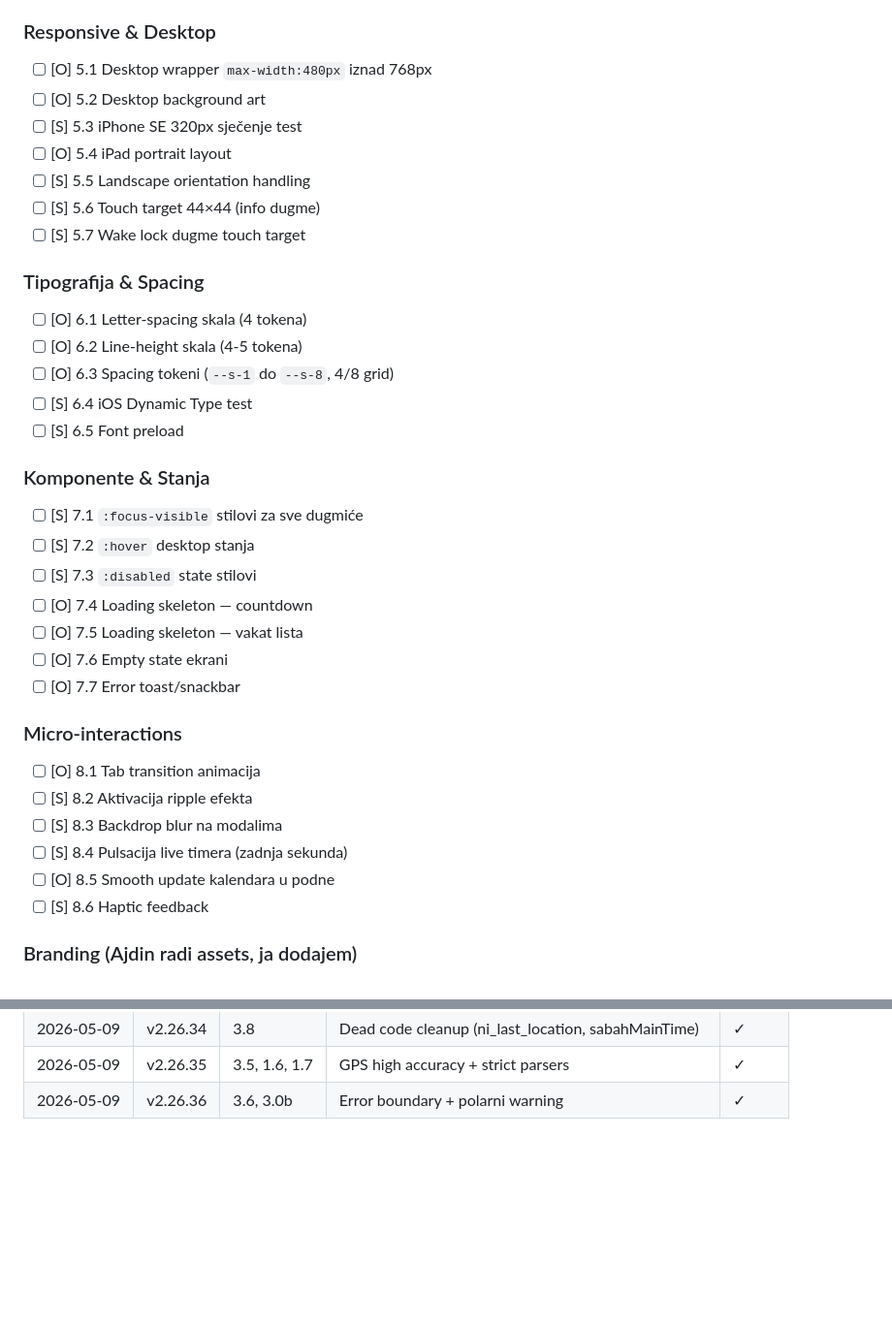
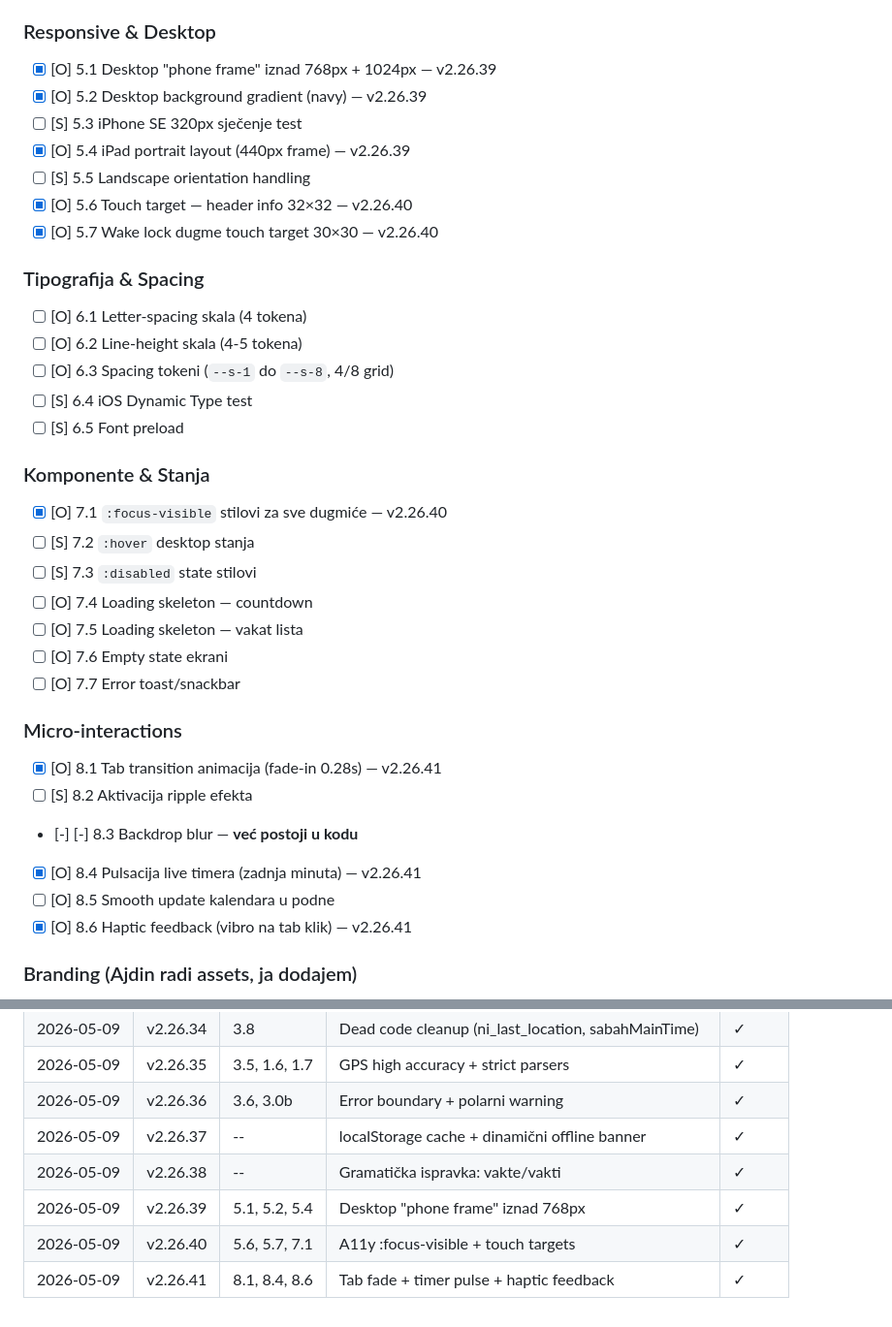
Before and after one commit to ajddoo/nurul-iman, a Markdown page: PLAN.md, 2 parts joined by grey strips. Shown at 97% size. Drawn GitHub-style; blank space fills up the shorter version.

Commit message:
docs: PLAN.md update — Sprint 2 prvi dio gotov (3 commita)

```diff
--- a/PLAN.md
+++ b/PLAN.md
@@ -71,13 +71,13 @@
 - [ ] [S] 4.8 Konzistentne warn poruke
 
 ### Responsive & Desktop
-- [ ] [O] 5.1 Desktop wrapper `max-width:480px` iznad 768px
-- [ ] [O] 5.2 Desktop background art
+- [x] [O] 5.1 Desktop "phone frame" iznad 768px + 1024px — v2.26.39
+- [x] [O] 5.2 Desktop background gradient (navy) — v2.26.39
 - [ ] [S] 5.3 iPhone SE 320px sječenje test
-- [ ] [O] 5.4 iPad portrait layout
+- [x] [O] 5.4 iPad portrait layout (440px frame) — v2.26.39
 - [ ] [S] 5.5 Landscape orientation handling
-- [ ] [S] 5.6 Touch target 44×44 (info dugme)
-- [ ] [S] 5.7 Wake lock dugme touch target
+- [x] [O] 5.6 Touch target — header info 32×32 — v2.26.40
+- [x] [O] 5.7 Wake lock dugme touch target 30×30 — v2.26.40
 
 ### Tipografija & Spacing
 - [ ] [O] 6.1 Letter-spacing skala (4 tokena)
@@ -87,7 +87,7 @@
 - [ ] [S] 6.5 Font preload
 
 ### Komponente & Stanja
-- [ ] [S] 7.1 `:focus-visible` stilovi za sve dugmiće
+- [x] [O] 7.1 `:focus-visible` stilovi za sve dugmiće — v2.26.40
 - [ ] [S] 7.2 `:hover` desktop stanja
 - [ ] [S] 7.3 `:disabled` state stilovi
 - [ ] [O] 7.4 Loading skeleton — countdown
@@ -96,12 +96,12 @@
 - [ ] [O] 7.7 Error toast/snackbar
 
 ### Micro-interactions
-- [ ] [O] 8.1 Tab transition animacija
+- [x] [O] 8.1 Tab transition animacija (fade-in 0.28s) — v2.26.41
 - [ ] [S] 8.2 Aktivacija ripple efekta
-- [ ] [S] 8.3 Backdrop blur na modalima
-- [ ] [S] 8.4 Pulsacija live timera (zadnja sekunda)
+- [-] [-] 8.3 Backdrop blur — **već postoji u kodu**
+- [x] [O] 8.4 Pulsacija live timera (zadnja minuta) — v2.26.41
 - [ ] [O] 8.5 Smooth update kalendara u podne
-- [ ] [S] 8.6 Haptic feedback
+- [x] [O] 8.6 Haptic feedback (vibro na tab klik) — v2.26.41
 
 ### Branding (Ajdin radi assets, ja dodajem)
 - [ ] [-] 9.1 Novi logo (Ajdin dizajnira)
@@ -179,3 +179,8 @@
 | 2026-05-09 | v2.26.34 | 3.8 | Dead code cleanup (ni_last_location, sabahMainTime) | ✓ |
 | 2026-05-09 | v2.26.35 | 3.5, 1.6, 1.7 | GPS high accuracy + strict parsers | ✓ |
 | 2026-05-09 | v2.26.36 | 3.6, 3.0b | Error boundary + polarni warning | ✓ |
+| 2026-05-09 | v2.26.37 | -- | localStorage cache + dinamični offline banner | ✓ |
+| 2026-05-09 | v2.26.38 | -- | Gramatička ispravka: vakte/vakti | ✓ |
+| 2026-05-09 | v2.26.39 | 5.1, 5.2, 5.4 | Desktop "phone frame" iznad 768px | ✓ |
+| 2026-05-09 | v2.26.40 | 5.6, 5.7, 7.1 | A11y :focus-visible + touch targets | ✓ |
+| 2026-05-09 | v2.26.41 | 8.1, 8.4, 8.6 | Tab fade + timer pulse + haptic feedback | ✓ |
```
